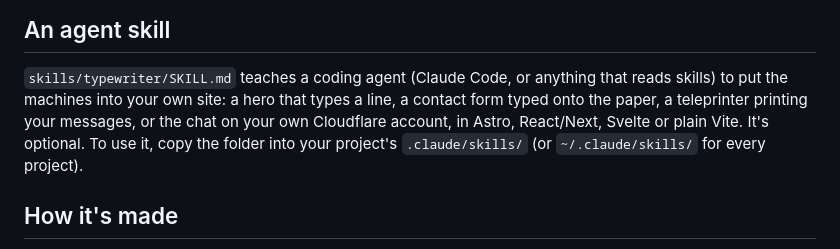
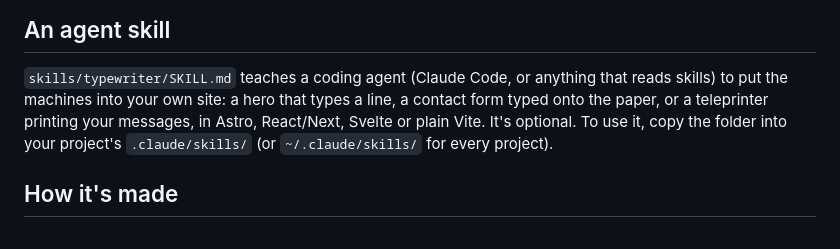
Before and after one commit to wisdomousai/typewriter, a Markdown page: README.md, the part around the change. Rendered like a GitHub page.

Commit message:
The skill is about the machines in your own site only: the chat's setup is out of it (the README has it).

```diff
--- a/README.md
+++ b/README.md
@@ -184,8 +184,8 @@ top of `chat/src/index.ts`.
 
 `skills/typewriter/SKILL.md` teaches a coding agent (Claude Code, or anything that reads
 skills) to put the machines into your own site: a hero that types a line, a contact form typed
-onto the paper, a teleprinter printing your messages, or the chat on your own Cloudflare
-account, in Astro, React/Next, Svelte or plain Vite. It's optional. To use it, copy the folder into your project's `.claude/skills/` (or
+onto the paper, or a teleprinter printing your messages, in Astro, React/Next, Svelte or
+plain Vite. It's optional. To use it, copy the folder into your project's `.claude/skills/` (or
 `~/.claude/skills/` for every project).
 
 ## How it's made
```
Also changed, not shown: skills/typewriter/SKILL.md (+3 -68 lines).
